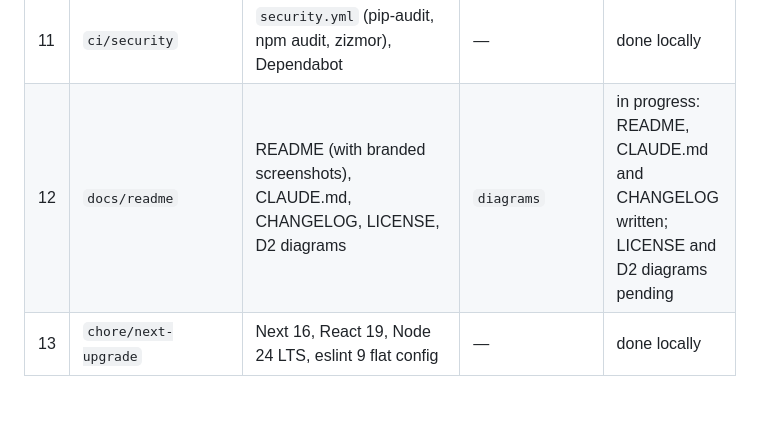
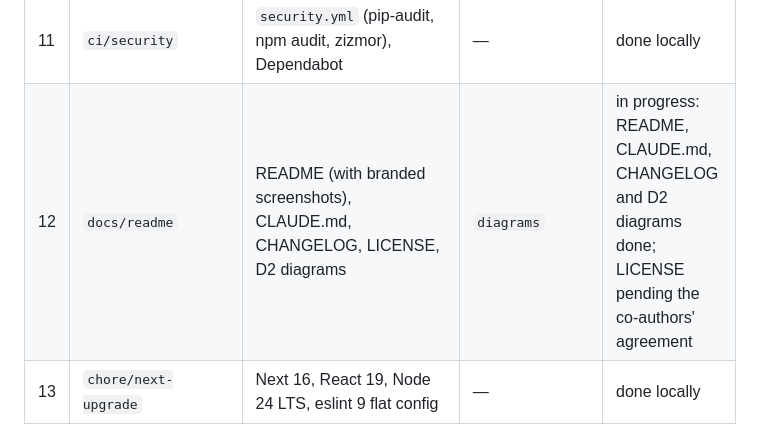
Before and after one commit to emanuel-luis/dombosco-service-desk, a Markdown page: docs/REFACTOR_PLAN.md, the part around the change. Drawn GitHub-style; blank space fills up the shorter version.

Commit message:
docs: update the docs step status in the refactor plan

```diff
--- a/docs/REFACTOR_PLAN.md
+++ b/docs/REFACTOR_PLAN.md
@@ -19,7 +19,7 @@ in [DECISIONS.md](DECISIONS.md).
 | 9 | `feat/frontend-wiring` | Pages wired to the API, roles from `/auth/user/`, API URL and Google client ID from env, comment thread | — | done locally |
 | 10 | `refactor/docker` | Multi-stage non-root images, one `compose.yaml` (db, migrate, seed, api, web), synthetic demo seed, `make up/down/demo` | `compose-smoke` | done locally |
 | 11 | `ci/security` | `security.yml` (pip-audit, npm audit, zizmor), Dependabot | — | done locally |
-| 12 | `docs/readme` | README (with branded screenshots), CLAUDE.md, CHANGELOG, LICENSE, D2 diagrams | `diagrams` | in progress: README, CLAUDE.md and CHANGELOG written; LICENSE and D2 diagrams pending |
+| 12 | `docs/readme` | README (with branded screenshots), CLAUDE.md, CHANGELOG, LICENSE, D2 diagrams | `diagrams` | in progress: README, CLAUDE.md, CHANGELOG and D2 diagrams done; LICENSE pending the co-authors' agreement |
 | 13 | `chore/next-upgrade` | Next 16, React 19, Node 24 LTS, eslint 9 flat config | — | done locally |
 
 ## Data flow (layers)
```
